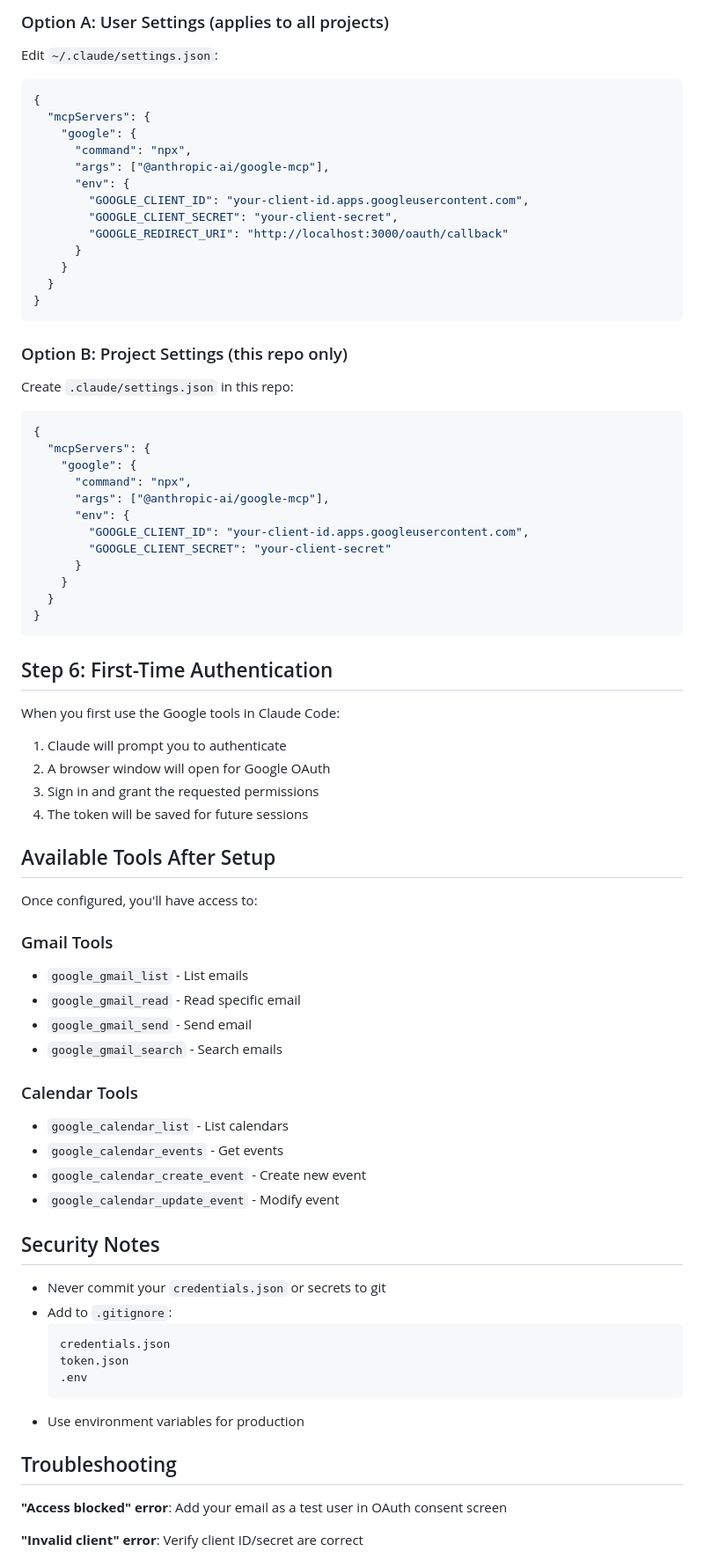
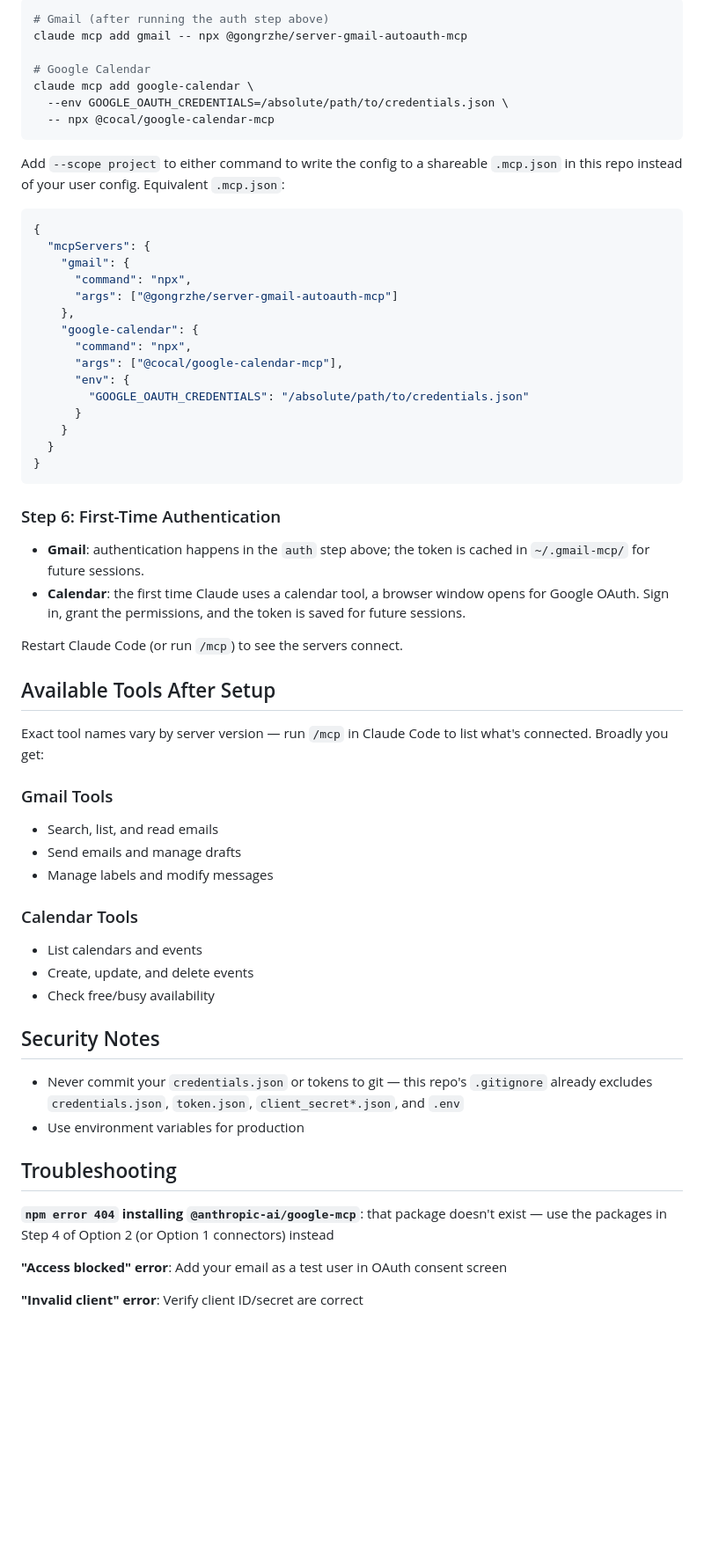
Before and after one commit to bradgibbons93-cmd/Brad-Claude-, a Markdown page: SETUP_GOOGLE_MCP.md, the part around one of its changes. Shown at 88% size. Drawn GitHub-style; blank space fills up the shorter version.

````diff
--- a/SETUP_GOOGLE_MCP.md
+++ b/SETUP_GOOGLE_MCP.md
@@ -54,78 +90,71 @@ Add the MCP server to your Claude Code settings.
 
-### Option A: User Settings (applies to all projects)
-Edit `~/.claude/settings.json`:
+```bash
+# Gmail (after running the auth step above)
+claude mcp add gmail -- npx @gongrzhe/server-gmail-autoauth-mcp
+
+# Google Calendar
+claude mcp add google-calendar \
+  --env GOOGLE_OAUTH_CREDENTIALS=/absolute/path/to/credentials.json \
+  -- npx @cocal/google-calendar-mcp
+```
+
+Add `--scope project` to either command to write the config to a shareable
+`.mcp.json` in this repo instead of your user config. Equivalent `.mcp.json`:
 
 ```json
 {
   "mcpServers": {
-    "google": {
+    "gmail": {
       "command": "npx",
-      "args": ["@anthropic-ai/google-mcp"],
+      "args": ["@gongrzhe/server-gmail-autoauth-mcp"]
+    },
+    "google-calendar": {
+      "command": "npx",
+      "args": ["@cocal/google-calendar-mcp"],
       "env": {
-        "GOOGLE_CLIENT_ID": "your-client-id.apps.googleusercontent.com",
-        "GOOGLE_CLIENT_SECRET": "your-client-secret",
-        "GOOGLE_REDIRECT_URI": "http://localhost:3000/oauth/callback"
+        "GOOGLE_OAUTH_CREDENTIALS": "/absolute/path/to/credentials.json"
       }
     }
   }
 }
 ```
 
-### Option B: Project Settings (this repo only)
-Create `.claude/settings.json` in this repo:
+### Step 6: First-Time Authentication
 
-```json
-{
-  "mcpServers": {
-    "google": {
-      "command": "npx",
-      "args": ["@anthropic-ai/google-mcp"],
-      "env": {
-        "GOOGLE_CLIENT_ID": "your-client-id.apps.googleusercontent.com",
-        "GOOGLE_CLIENT_SECRET": "your-client-secret"
-      }
-    }
-  }
-}
-```
+- **Gmail**: authentication happens in the `auth` step above; the token is
+  cached in `~/.gmail-mcp/` for future sessions.
+- **Calendar**: the first time Claude uses a calendar tool, a browser window
+  opens for Google OAuth. Sign in, grant the permissions, and the token is
+  saved for future sessions.
 
-## Step 6: First-Time Authentication
-
-When you first use the Google tools in Claude Code:
-
-1. Claude will prompt you to authenticate
-2. A browser window will open for Google OAuth
-3. Sign in and grant the requested permissions
-4. The token will be saved for future sessions
+Restart Claude Code (or run `/mcp`) to see the servers connect.
 
 ## Available Tools After Setup
 
-Once configured, you'll have access to:
+Exact tool names vary by server version — run `/mcp` in Claude Code to list
+what's connected. Broadly you get:
 
 ### Gmail Tools
-- `google_gmail_list` - List emails
-- `google_gmail_read` - Read specific email
-- `google_gmail_send` - Send email
-- `google_gmail_search` - Search emails
+- Search, list, and read emails
+- Send emails and manage drafts
+- Manage labels and modify messages
 
 ### Calendar Tools
-- `google_calendar_list` - List calendars
-- `google_calendar_events` - Get events
-- `google_calendar_create_event` - Create new event
-- `google_calendar_update_event` - Modify event
+- List calendars and events
+- Create, update, and delete events
+- Check free/busy availability
 
 ## Security Notes
 
-- Never commit your `credentials.json` or secrets to git
-- Add to `.gitignore`:
-  ```
-  credentials.json
-  token.json
-  .env
-  ```
+- Never commit your `credentials.json` or tokens to git — this repo's
+  `.gitignore` already excludes `credentials.json`, `token.json`,
+  `client_secret*.json`, and `.env`
 - Use environment variables for production
 
 ## Troubleshooting
+
+**`npm error 404` installing `@anthropic-ai/google-mcp`**: that package doesn't
+exist — use the packages in Step 4 of Option 2 (or Option 1 connectors) instead
 
 **"Access blocked" error**: Add your email as a test user in OAuth consent screen
 
````
Also changed, not shown: other parts of SETUP_GOOGLE_MCP.md (+51 -18 lines).
